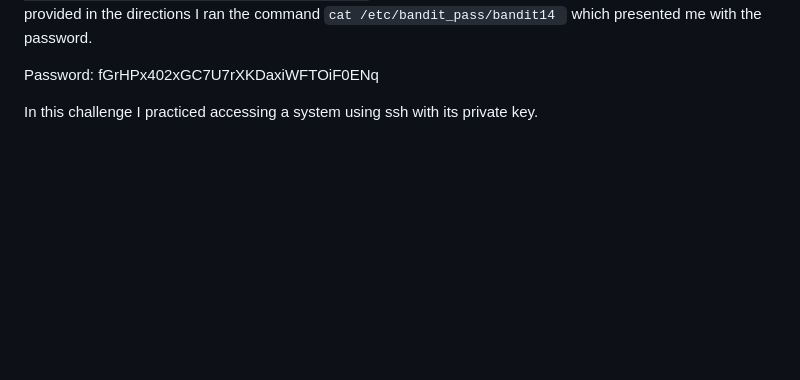
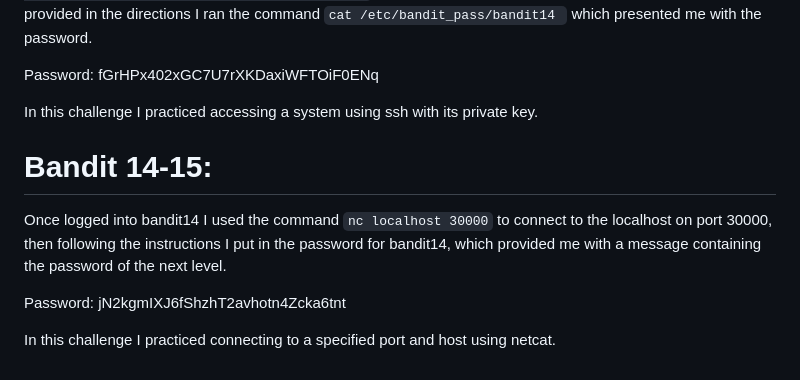
Before and after one commit to JavisOkeyWalker/Ubuntu, a Markdown page: Bandit.md, the part around the change. Rendered like a GitHub page; blank space fills up the shorter version.

```diff
--- a/Bandit.md
+++ b/Bandit.md
@@ -138,3 +138,11 @@ From this challenged I learned how to create the proper extension of a file base
 Password: fGrHPx402xGC7U7rXKDaxiWFTOiF0ENq
 
 In this challenge I practiced accessing a system using ssh with its private key.
+
+# Bandit 14-15:
+
+Once logged into bandit14 I used the command  `nc localhost 30000` to connect to the localhost on port 30000, then following the instructions I put in the password for bandit14, which provided me with a message containing the password of the next level.
+
+Password: jN2kgmIXJ6fShzhT2avhotn4Zcka6tnt
+
+In this challenge I practiced connecting to a specified port and host using netcat.
```
